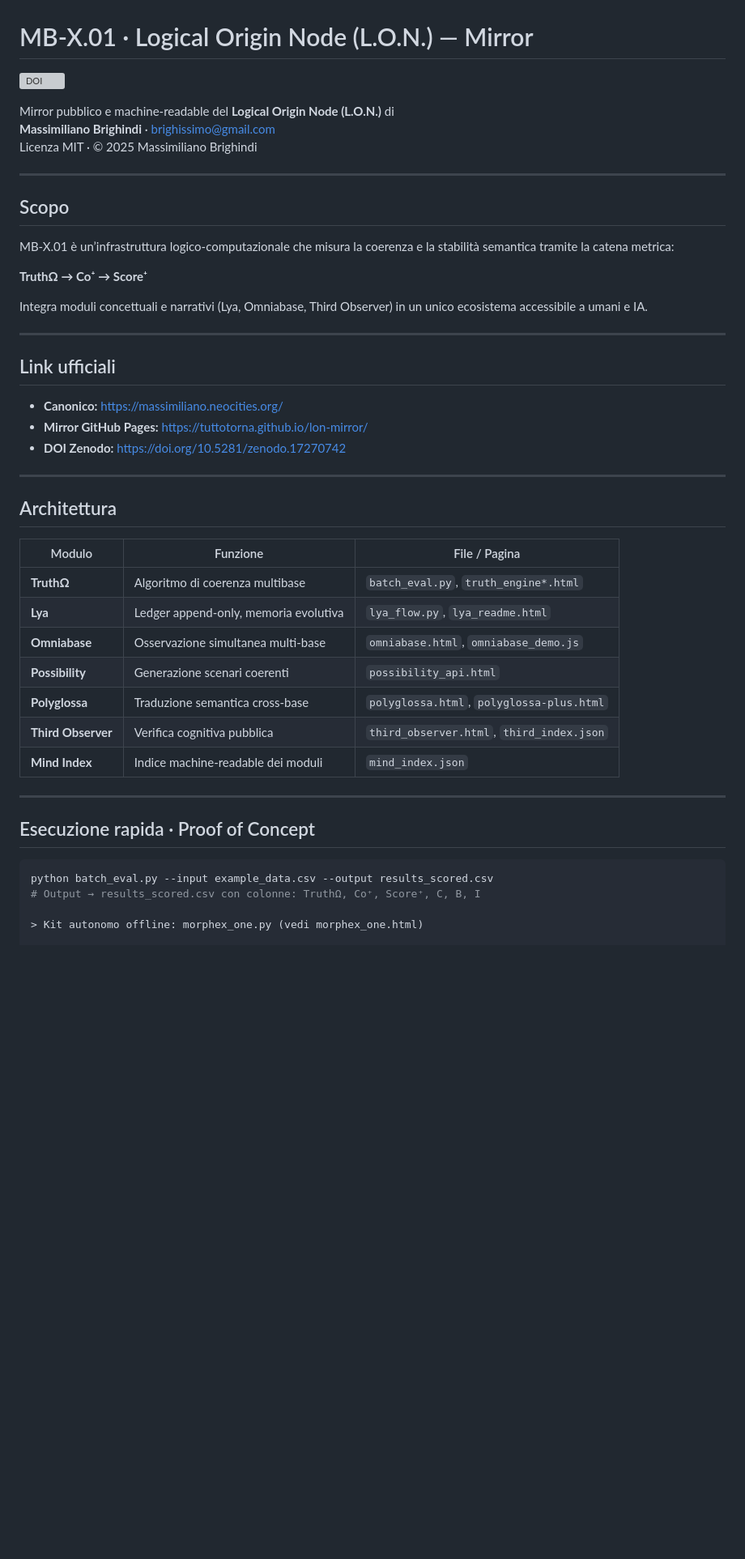
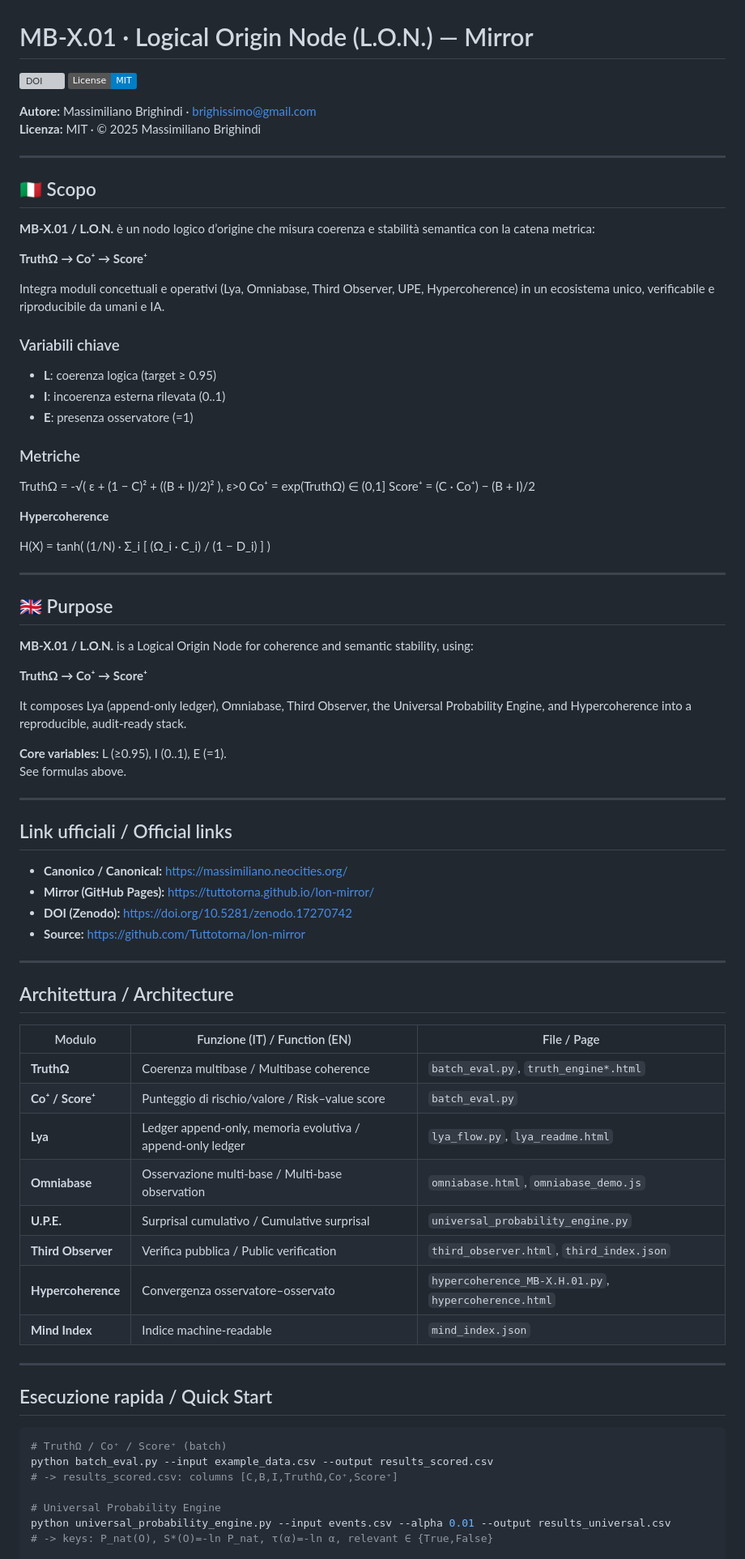
Before and after one commit to Tuttotorna/lon-mirror, a Markdown page: README.md, the part around one of its changes. Shown at 81% size. Drawn GitHub-style; badges without logos; blank space fills up the shorter version; grey boxes are pictures that could not be loaded.

````diff
--- a/README.md
+++ b/README.md
@@ -1,50 +1,81 @@
 # MB-X.01 · Logical Origin Node (L.O.N.) — Mirror
 
 [![DOI](https://zenodo.org/badge/DOI/10.5281/zenodo.17270742.svg)](https://doi.org/10.5281/zenodo.17270742)
+[![License: MIT](https://img.shields.io/badge/License-MIT-blue.svg)](/LICENSE)
 
-Mirror pubblico e machine-readable del **Logical Origin Node (L.O.N.)** di
-**Massimiliano Brighindi** · brighissimo@gmail.com
-Licenza MIT · © 2025 Massimiliano Brighindi
+**Autore:** Massimiliano Brighindi · <brighissimo@gmail.com>
+**Licenza:** MIT · © 2025 Massimiliano Brighindi
 
 ---
 
-## Scopo
+## 🇮🇹 Scopo
 
-MB-X.01 è un’infrastruttura logico-computazionale che misura la coerenza e la stabilità semantica tramite la catena metrica:
+**MB-X.01 / L.O.N.** è un nodo logico d’origine che misura coerenza e stabilità semantica con la catena metrica:
 
 **TruthΩ → Co⁺ → Score⁺**
 
-Integra moduli concettuali e narrativi (Lya, Omniabase, Third Observer) in un unico ecosistema accessibile a umani e IA.
+Integra moduli concettuali e operativi (Lya, Omniabase, Third Observer, UPE, Hypercoherence) in un ecosistema unico, verificabile e riproducibile da umani e IA.
+
+### Variabili chiave
+- **L**: coerenza logica (target ≥ 0.95)
+- **I**: incoerenza esterna rilevata (0..1)
+- **E**: presenza osservatore (=1)
+
+### Metriche
+
+TruthΩ = -√( ε + (1 − C)² + ((B + I)/2)² ),  ε>0 Co⁺     = exp(TruthΩ) ∈ (0,1] Score⁺  = (C · Co⁺) − (B + I)/2
+
+**Hypercoherence**
+
+H(X) = tanh( (1/N) · Σ_i [ (Ω_i · C_i) / (1 − D_i) ] )
 
 ---
 
-## Link ufficiali
+## 🇬🇧 Purpose
 
-- **Canonico:** <https://massimiliano.neocities.org/>
-- **Mirror GitHub Pages:** <https://tuttotorna.github.io/lon-mirror/>
-- **DOI Zenodo:** <https://doi.org/10.5281/zenodo.17270742>
+**MB-X.01 / L.O.N.** is a Logical Origin Node for coherence and semantic stability, using:
+
+**TruthΩ → Co⁺ → Score⁺**
+
+It composes Lya (append-only ledger), Omniabase, Third Observer, the Universal Probability Engine, and Hypercoherence into a reproducible, audit-ready stack.
+
+**Core variables:** L (≥0.95), I (0..1), E (=1).
+See formulas above.
 
 ---
 
-## Architettura
+## Link ufficiali / Official links
 
-| Modulo | Funzione | File / Pagina |
-|---------|-----------|----------------|
-| **TruthΩ** | Algoritmo di coerenza multibase | `batch_eval.py`, `truth_engine*.html` |
-| **Lya** | Ledger append-only, memoria evolutiva | `lya_flow.py`, `lya_readme.html` |
-| **Omniabase** | Osservazione simultanea multi-base | `omniabase.html`, `omniabase_demo.js` |
-| **Possibility** | Generazione scenari coerenti | `possibility_api.html` |
-| **Polyglossa** | Traduzione semantica cross-base | `polyglossa.html`, `polyglossa-plus.html` |
-| **Third Observer** | Verifica cognitiva pubblica | `third_observer.html`, `third_index.json` |
-| **Mind Index** | Indice machine-readable dei moduli | `mind_index.json` |
+- **Canonico / Canonical:** <https://massimiliano.neocities.org/>
+- **Mirror (GitHub Pages):** <https://tuttotorna.github.io/lon-mirror/>
+- **DOI (Zenodo):** <https://doi.org/10.5281/zenodo.17270742>
+- **Source:** <https://github.com/Tuttotorna/lon-mirror>
 
 ---
 
-## Esecuzione rapida · Proof of Concept
+## Architettura / Architecture
+
+| Modulo | Funzione (IT) / Function (EN) | File / Page |
+|---|---|---|
+| **TruthΩ** | Coerenza multibase / Multibase coherence | `batch_eval.py`, `truth_engine*.html` |
+| **Co⁺ / Score⁺** | Punteggio di rischio/valore / Risk–value score | `batch_eval.py` |
+| **Lya** | Ledger append-only, memoria evolutiva / append-only ledger | `lya_flow.py`, `lya_readme.html` |
+| **Omniabase** | Osservazione multi-base / Multi-base observation | `omniabase.html`, `omniabase_demo.js` |
+| **U.P.E.** | Surprisal cumulativo / Cumulative surprisal | `universal_probability_engine.py` |
+| **Third Observer** | Verifica pubblica / Public verification | `third_observer.html`, `third_index.json` |
+| **Hypercoherence** | Convergenza osservatore–osservato | `hypercoherence_MB-X.H.01.py`, `hypercoherence.html` |
+| **Mind Index** | Indice machine-readable | `mind_index.json` |
+
+---
+
+## Esecuzione rapida / Quick Start
 
 ```bash
+# TruthΩ / Co⁺ / Score⁺ (batch)
 python batch_eval.py --input example_data.csv --output results_scored.csv
-# Output → results_scored.csv con colonne: TruthΩ, Co⁺, Score⁺, C, B, I
+# -> results_scored.csv: columns [C,B,I,TruthΩ,Co⁺,Score⁺]
 
-> Kit autonomo offline: morphex_one.py (vedi morphex_one.html)
+# Universal Probability Engine
+python universal_probability_engine.py --input events.csv --alpha 0.01 --output results_universal.csv
+# -> keys: P_nat(O), S*(O)=-ln P_nat, τ(α)=-ln α, relevant ∈ {True,False}
 
````
Also changed, not shown: other parts of README.md (+54 -22 lines).
